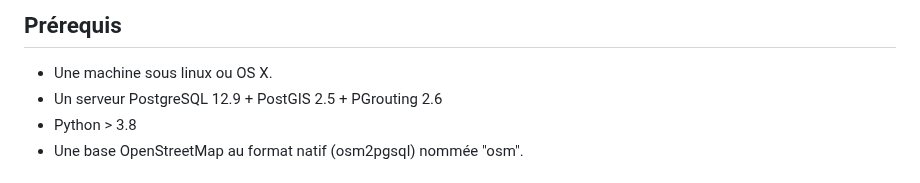
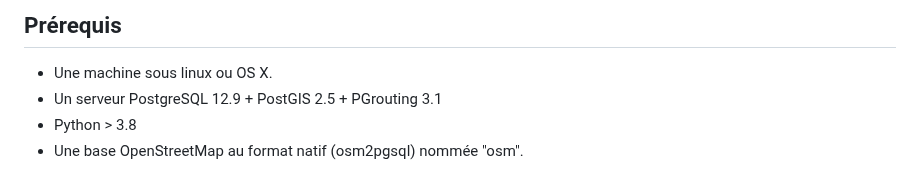
Before and after one commit to osm-bzh/ar_redadeg, a Markdown page: README.md, the part around the change. Rendered like a GitHub page.

```diff
--- a/README.md
+++ b/README.md
@@ -22,7 +22,7 @@ TODO
 ## Prérequis
 
 * Une machine sous linux ou OS X.
-* Un serveur PostgreSQL 12.9 + PostGIS 2.5 + PGrouting 2.6
+* Un serveur PostgreSQL 12.9 + PostGIS 2.5 + PGrouting 3.1
 * Python > 3.8
 * Une base OpenStreetMap au format natif (osm2pgsql) nommée "osm".
 
```
